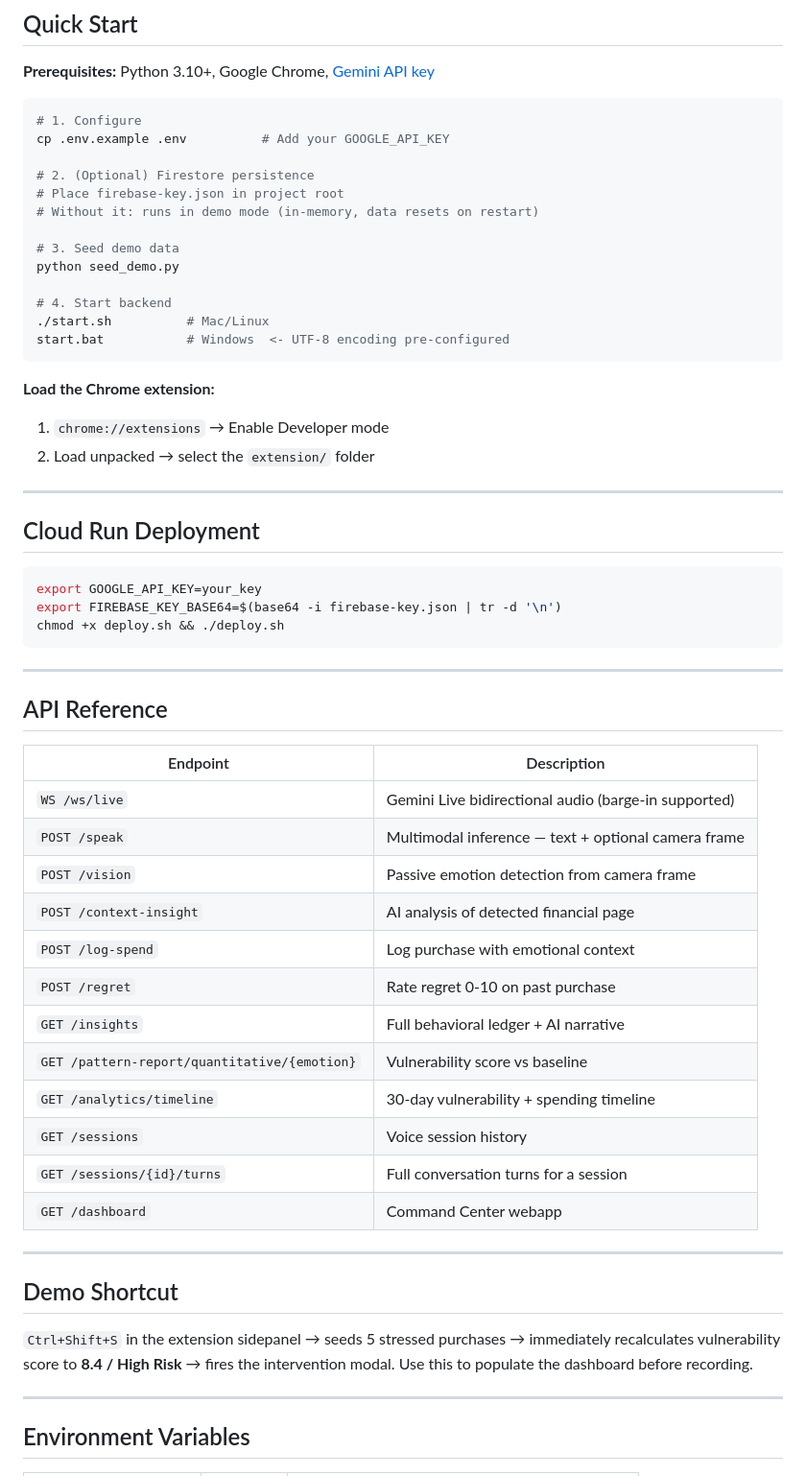
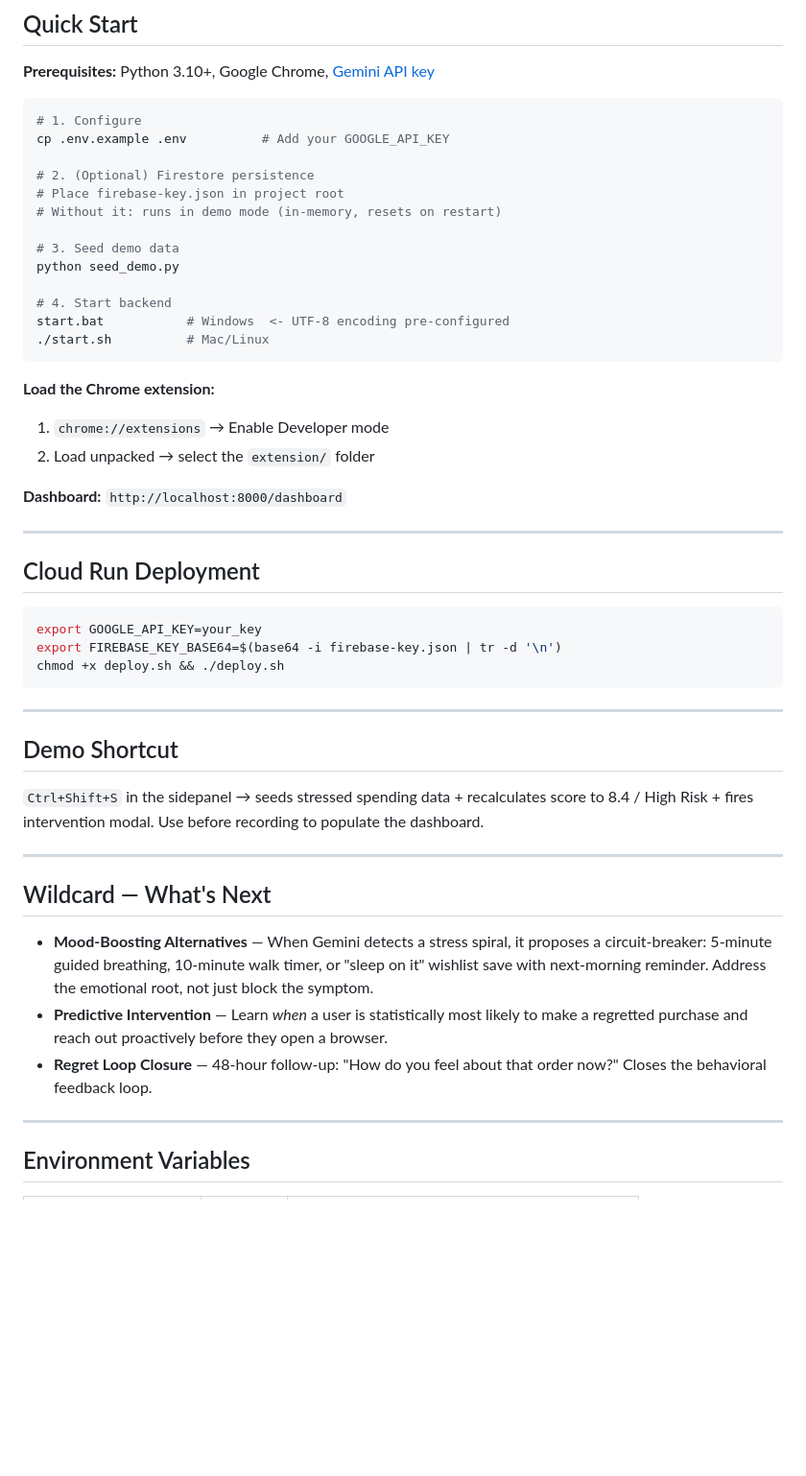
Before and after one commit to rakib120207/Sentience, a Markdown page: README.md, the part around one of its changes. Shown at 96% size. Rendered like a GitHub page; blank space fills up the shorter version.

````diff
--- a/README.md
+++ b/README.md
@@ -101,19 +131,21 @@ cp .env.example .env          # Add your GOOGLE_API_KEY
 
 # 2. (Optional) Firestore persistence
 # Place firebase-key.json in project root
-# Without it: runs in demo mode (in-memory, data resets on restart)
+# Without it: runs in demo mode (in-memory, resets on restart)
 
 # 3. Seed demo data
 python seed_demo.py
 
 # 4. Start backend
+start.bat           # Windows  <- UTF-8 encoding pre-configured
 ./start.sh          # Mac/Linux
-start.bat           # Windows  <- UTF-8 encoding pre-configured
 ```
 
 **Load the Chrome extension:**
 1. `chrome://extensions` → Enable Developer mode
 2. Load unpacked → select the `extension/` folder
+
+**Dashboard:** `http://localhost:8000/dashboard`
 
 ---
 
@@ -127,28 +159,17 @@ chmod +x deploy.sh && ./deploy.sh
 
 ---
 
-## API Reference
+## Demo Shortcut
 
-| Endpoint | Description |
-|---|---|
-| `WS /ws/live` | Gemini Live bidirectional audio (barge-in supported) |
-| `POST /speak` | Multimodal inference — text + optional camera frame |
-| `POST /vision` | Passive emotion detection from camera frame |
-| `POST /context-insight` | AI analysis of detected financial page |
-| `POST /log-spend` | Log purchase with emotional context |
-| `POST /regret` | Rate regret 0-10 on past purchase |
-| `GET /insights` | Full behavioral ledger + AI narrative |
-| `GET /pattern-report/quantitative/{emotion}` | Vulnerability score vs baseline |
-| `GET /analytics/timeline` | 30-day vulnerability + spending timeline |
-| `GET /sessions` | Voice session history |
-| `GET /sessions/{id}/turns` | Full conversation turns for a session |
-| `GET /dashboard` | Command Center webapp |
+`Ctrl+Shift+S` in the sidepanel → seeds stressed spending data + recalculates score to 8.4 / High Risk + fires intervention modal. Use before recording to populate the dashboard.
 
 ---
 
-## Demo Shortcut
+## Wildcard — What's Next
 
-`Ctrl+Shift+S` in the extension sidepanel → seeds 5 stressed purchases → immediately recalculates vulnerability score to **8.4 / High Risk** → fires the intervention modal. Use this to populate the dashboard before recording.
+- **Mood-Boosting Alternatives** — When Gemini detects a stress spiral, it proposes a circuit-breaker: 5-minute guided breathing, 10-minute walk timer, or "sleep on it" wishlist save with next-morning reminder. Address the emotional root, not just block the symptom.
+- **Predictive Intervention** — Learn *when* a user is statistically most likely to make a regretted purchase and reach out proactively before they open a browser.
+- **Regret Loop Closure** — 48-hour follow-up: "How do you feel about that order now?" Closes the behavioral feedback loop.
 
 ---
 
````
Also changed, not shown: other parts of README.md (+51 -33 lines).
